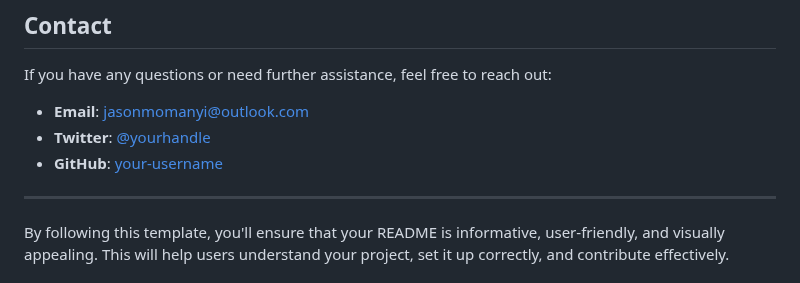
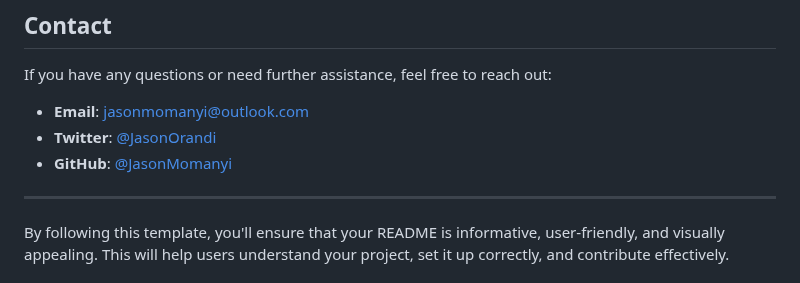
Before and after one commit to JasonMomanyi/Guessing-Game, a Markdown page: README.md, the part around the change. GitHub-like rendering.

```diff
--- a/README.md
+++ b/README.md
@@ -127,8 +127,8 @@ This project is licensed under the MIT License - see the [LICENSE](LICENSE) file
 If you have any questions or need further assistance, feel free to reach out:
 
 - **Email**:  jasonmomanyi@outlook.com
-- **Twitter**: [@yourhandle](https://twitter.com/JasonOrandi)
-- **GitHub**: [your-username](https://github.com/JasonMomanyi)
+- **Twitter**: [@JasonOrandi](https://twitter.com/JasonOrandi)
+- **GitHub**: [@JasonMomanyi](https://github.com/JasonMomanyi)
 
 ---
 
```
